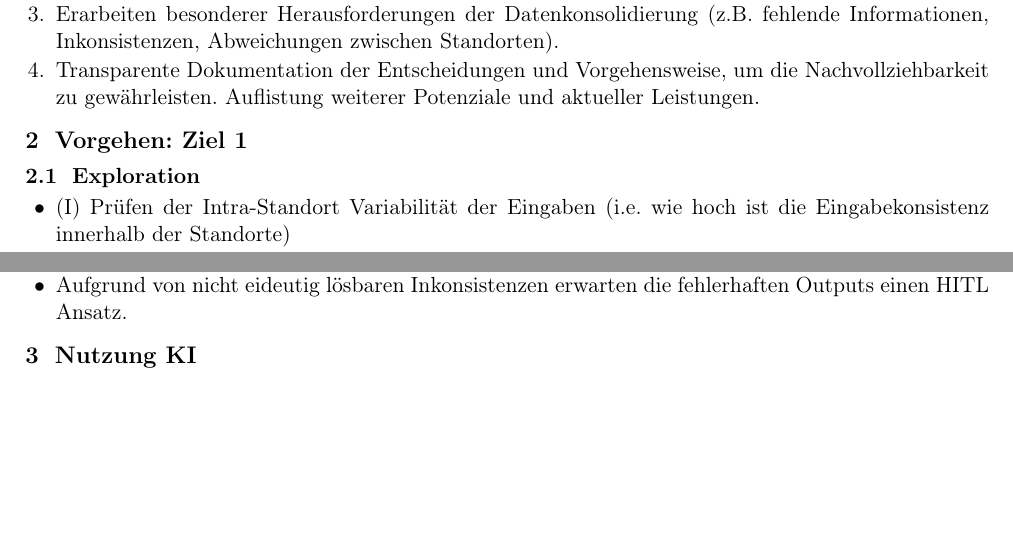
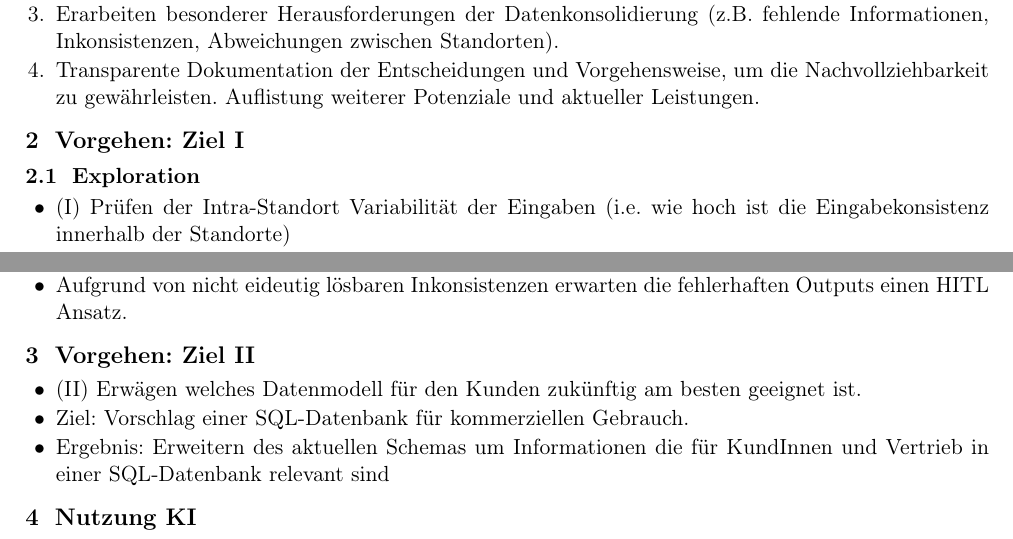
Before and after one commit to KrisSab-ux/formigas, a LaTeX document (notizen/notes.tex): two parts of the page before the commit and two parts of page 1 of 2 after it, joined at a grey line, cut so that both start at the same text, the shorter picture padded with empty space. Compiled offline with pdfLaTeX.

```diff
--- a/notizen/notes.tex
+++ b/notizen/notes.tex
@@ -38,7 +38,7 @@
 \end{enumerate}
 
 % =========================================================
-\section{Vorgehen: Ziel 1}
+\section{Vorgehen: Ziel I}
 \subsection{Exploration}
 \begin{itemize}
     \item (I) Prüfen der Intra-Standort Variabilität der Eingaben (i.e. wie hoch ist die Eingabekonsistenz innerhalb der Standorte)
@@ -66,6 +66,12 @@
     \item Regex und Wortsuche aus auf <h1> als Primärquelle mit Fallback auf Eckdaten Tabelle. Warnungen und Errors werden geloggt und gesammelt mit einer Fehlerbeschreibung.
     \item Aufgrund von nicht eideutig lösbaren Inkonsistenzen erwarten die fehlerhaften Outputs einen HITL Ansatz.
 \end{itemize}
+\section{Vorgehen: Ziel II}
+\begin{itemize}
+    \item (II) Erwägen welches Datenmodell für den Kunden zukünftig am besten geeignet ist.
+    \item Ziel: Vorschlag einer SQL-Datenbank für kommerziellen Gebrauch.
+    \item Ergebnis: Erweitern des aktuellen Schemas um Informationen die für KundInnen und Vertrieb in einer SQL-Datenbank relevant sind
+\end{itemize}
 % =========================================================
 \section{Nutzung KI}
 \begin{itemize}
```
Also changed, not shown: notizen/notes.pdf, notizen/notes.tex (7 more changed lines), 1 other file.
